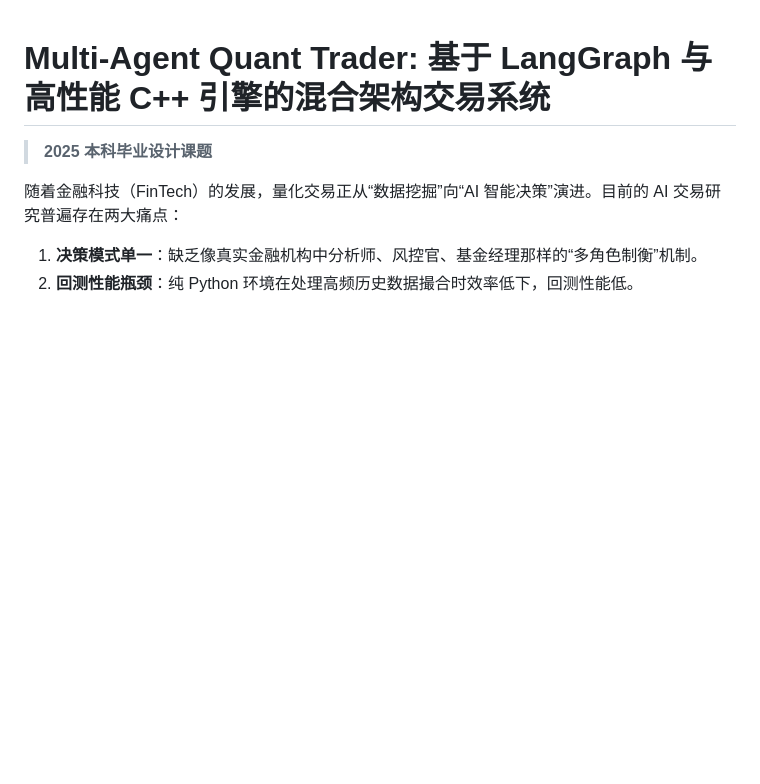
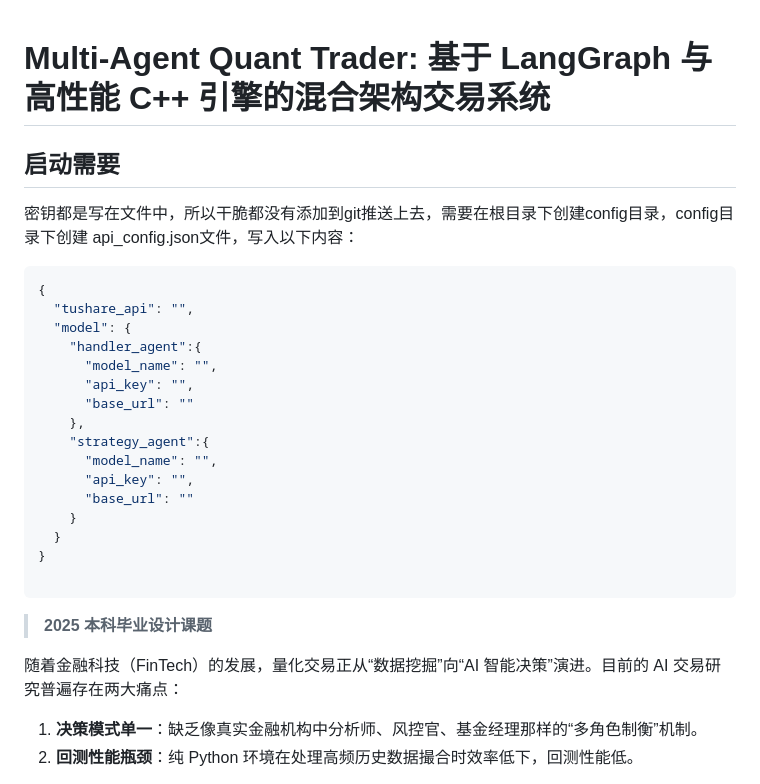
Before and after one commit to futureseek/Multi_Agent_Quant_Trader, a Markdown page: README.md, the part around the change. Drawn GitHub-style; blank space fills up the shorter version.

Commit message:
add readme about api_config.json how to write

````diff
--- a/README.md
+++ b/README.md
@@ -1,4 +1,29 @@
 # Multi-Agent Quant Trader: 基于 LangGraph 与高性能 C++ 引擎的混合架构交易系统
+
+
+## 启动需要
+密钥都是写在文件中，所以干脆都没有添加到git推送上去，需要在根目录下创建config目录，config目录下创建
+api_config.json文件，写入以下内容：
+```json
+{
+  "tushare_api": "",
+  "model": {
+    "handler_agent":{
+      "model_name": "",
+      "api_key": "",
+      "base_url": ""
+    },
+    "strategy_agent":{
+      "model_name": "",
+      "api_key": "",
+      "base_url": ""
+    }
+  }
+}
+
+```
+
+
 
 > **2025 本科毕业设计课题**
 
````
